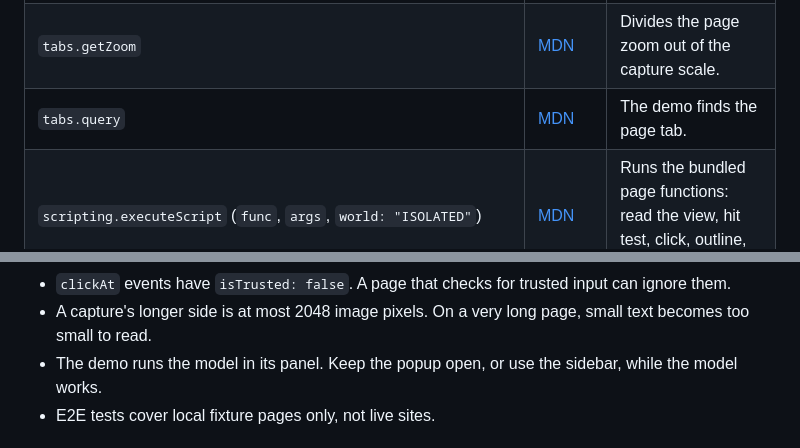
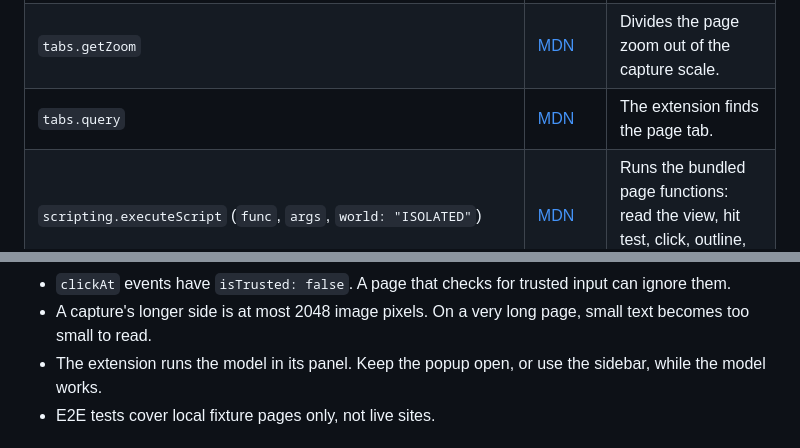
Before and after one commit to pooriaarab/foxlens, a Markdown page: README.md, 2 parts joined by grey strips. Rendered like a GitHub page.

```diff
--- a/README.md
+++ b/README.md
@@ -244,7 +244,7 @@ and one call stopped at the 5-minute timeout. Use an instruct model.
 |---|---|---|
 | `tabs.captureTab(tabId, { rect, scale })` | [MDN](https://developer.mozilla.org/en-US/docs/Mozilla/Add-ons/WebExtensions/API/tabs/captureTab) | Screenshots any tab, or a region of it (Firefox only). Needs host permission. |
 | `tabs.getZoom` | [MDN](https://developer.mozilla.org/en-US/docs/Mozilla/Add-ons/WebExtensions/API/tabs/getZoom) | Divides the page zoom out of the capture scale. |
-| `tabs.query` | [MDN](https://developer.mozilla.org/en-US/docs/Mozilla/Add-ons/WebExtensions/API/tabs/query) | The demo finds the page tab. |
+| `tabs.query` | [MDN](https://developer.mozilla.org/en-US/docs/Mozilla/Add-ons/WebExtensions/API/tabs/query) | The extension finds the page tab. |
 | `scripting.executeScript` (`func`, `args`, `world: "ISOLATED"`) | [MDN](https://developer.mozilla.org/en-US/docs/Mozilla/Add-ons/WebExtensions/API/scripting/executeScript) | Runs the bundled page functions: read the view, hit test, click, outline, grid. |
 | `scripting.InjectionTarget.documentIds` | [MDN](https://developer.mozilla.org/en-US/docs/Mozilla/Add-ons/WebExtensions/API/scripting/InjectionTarget) | Pins the hit test to the captured document (Firefox 153). |
 | `Element.openOrClosedShadowRoot` | [MDN](https://developer.mozilla.org/en-US/docs/Web/API/Element/openOrClosedShadowRoot) | Goes into closed shadow roots from an extension (Firefox only). |
@@ -284,7 +284,7 @@ and one call stopped at the 5-minute timeout. Use an instruct model.
   input can ignore them.
 - A capture's longer side is at most 2048 image pixels. On a very long page,
   small text becomes too small to read.
-- The demo runs the model in its panel. Keep the popup open, or use the
+- The extension runs the model in its panel. Keep the popup open, or use the
   sidebar, while the model works.
 - E2E tests cover local fixture pages only, not live sites.
 
```
Also changed, not shown: other parts of README.md (+5 -5 lines).
